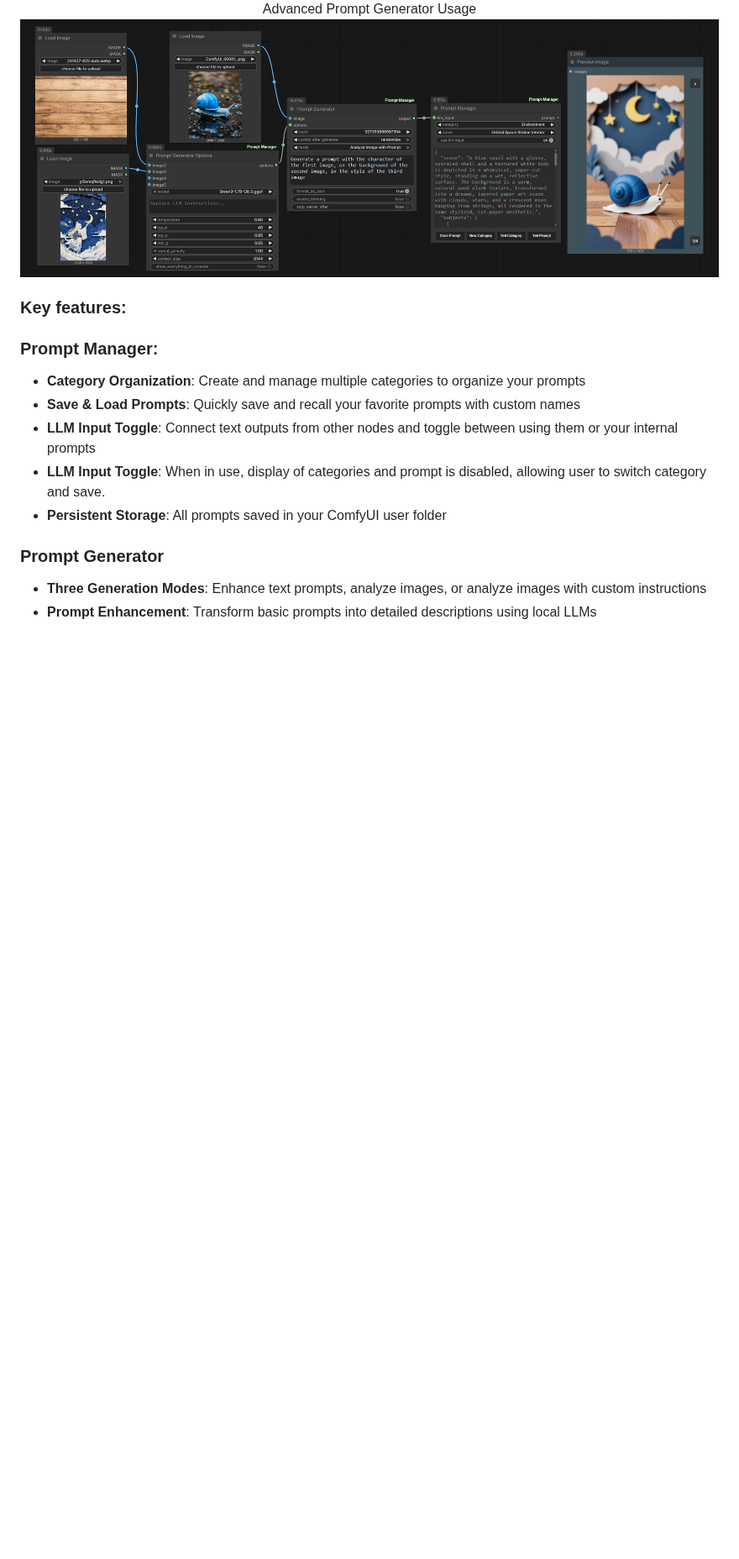
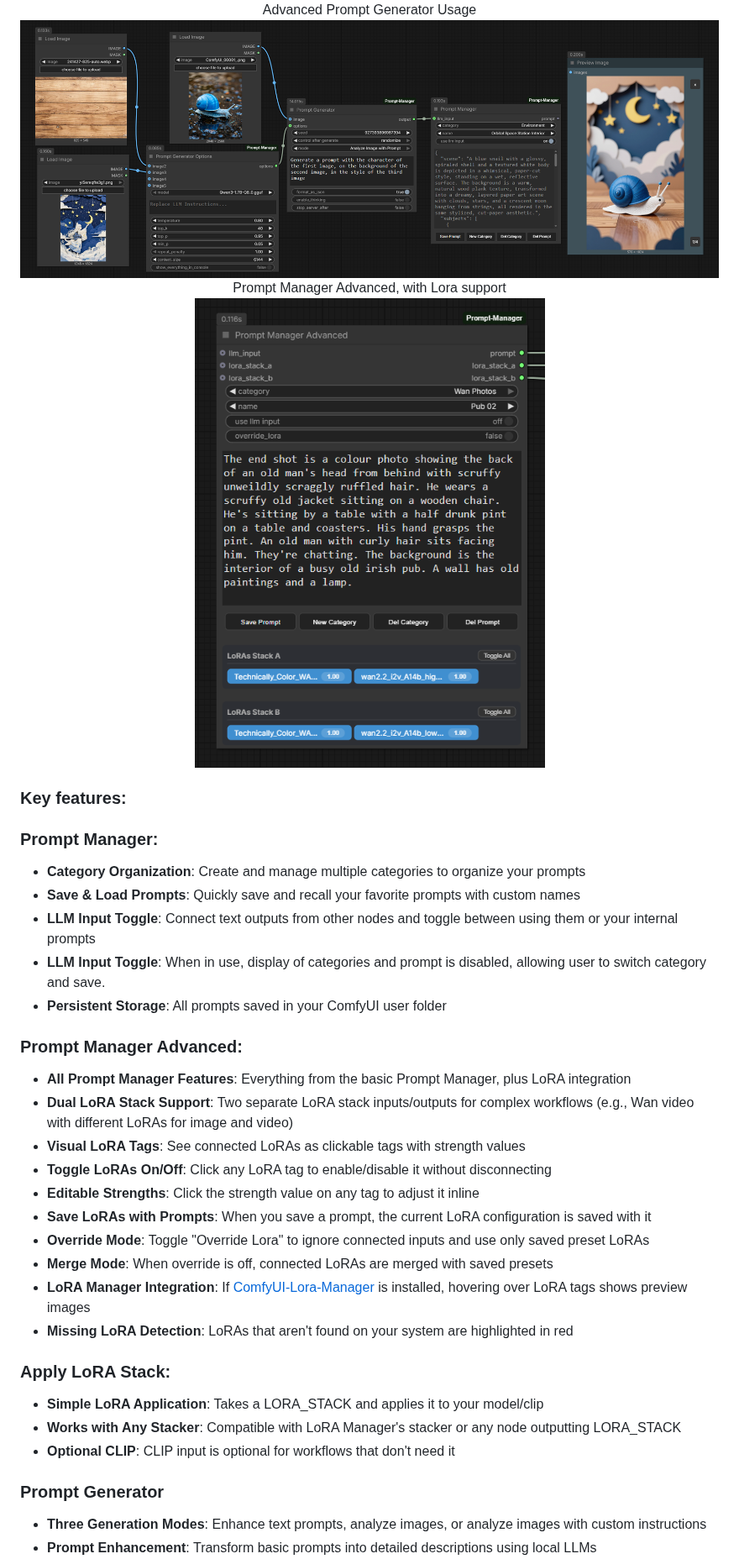
Before and after one commit to FranckyB/ComfyUI-Prompt-Manager, a Markdown page: README.md, the part around one of its changes. Shown at 84% size. GitHub-like rendering; pictures changed too: docs/prompt_generator_advanced.png (added), docs/prompt_manager_advanced.png; blank space fills up the shorter version.

```diff
--- a/README.md
+++ b/README.md
@@ -19,8 +21,14 @@ If a Custom Model Path is added, it will become the default download folder.
 
 <div align="center">
   <figcaption>Advanced Prompt Generator Usage</figcaption>
+  <img src="docs/prompt_generator_advanced.png" alt="Prompt Manager">
+</div>
+
+<div align="center">
+  <figcaption>Prompt Manager Advanced, with Lora support</figcaption>
   <img src="docs/prompt_manager_advanced.png" alt="Prompt Manager">
 </div>
+
 
 ### Key features:
 ### Prompt Manager:
@@ -29,6 +37,23 @@ If a Custom Model Path is added, it will become the default download folder.
 - **LLM Input Toggle**: Connect text outputs from other nodes and toggle between using them or your internal prompts
 - **LLM Input Toggle**: When in use, display of categories and prompt is disabled, allowing user to switch category and save.
 - **Persistent Storage**: All prompts saved in your ComfyUI user folder
+
+### Prompt Manager Advanced:
+- **All Prompt Manager Features**: Everything from the basic Prompt Manager, plus LoRA integration
+- **Dual LoRA Stack Support**: Two separate LoRA stack inputs/outputs for complex workflows (e.g., Wan video with different LoRAs for image and video)
+- **Visual LoRA Tags**: See connected LoRAs as clickable tags with strength values
+- **Toggle LoRAs On/Off**: Click any LoRA tag to enable/disable it without disconnecting
+- **Editable Strengths**: Click the strength value on any tag to adjust it inline
+- **Save LoRAs with Prompts**: When you save a prompt, the current LoRA configuration is saved with it
+- **Override Mode**: Toggle "Override Lora" to ignore connected inputs and use only saved preset LoRAs
+- **Merge Mode**: When override is off, connected LoRAs are merged with saved presets
+- **LoRA Manager Integration**: If [ComfyUI-Lora-Manager](https://github.com/infantesimone/ComfyUI-Lora-Manager) is installed, hovering over LoRA tags shows preview images
+- **Missing LoRA Detection**: LoRAs that aren't found on your system are highlighted in red
+
+### Apply LoRA Stack:
+- **Simple LoRA Application**: Takes a LORA_STACK and applies it to your model/clip
+- **Works with Any Stacker**: Compatible with LoRA Manager's stacker or any node outputting LORA_STACK
+- **Optional CLIP**: CLIP input is optional for workflows that don't need it
 
 ### Prompt Generator
 - **Three Generation Modes**: Enhance text prompts, analyze images, or analyze images with custom instructions
```
Also changed, not shown: other parts of README.md (+38 -3 lines), 15 other files.
